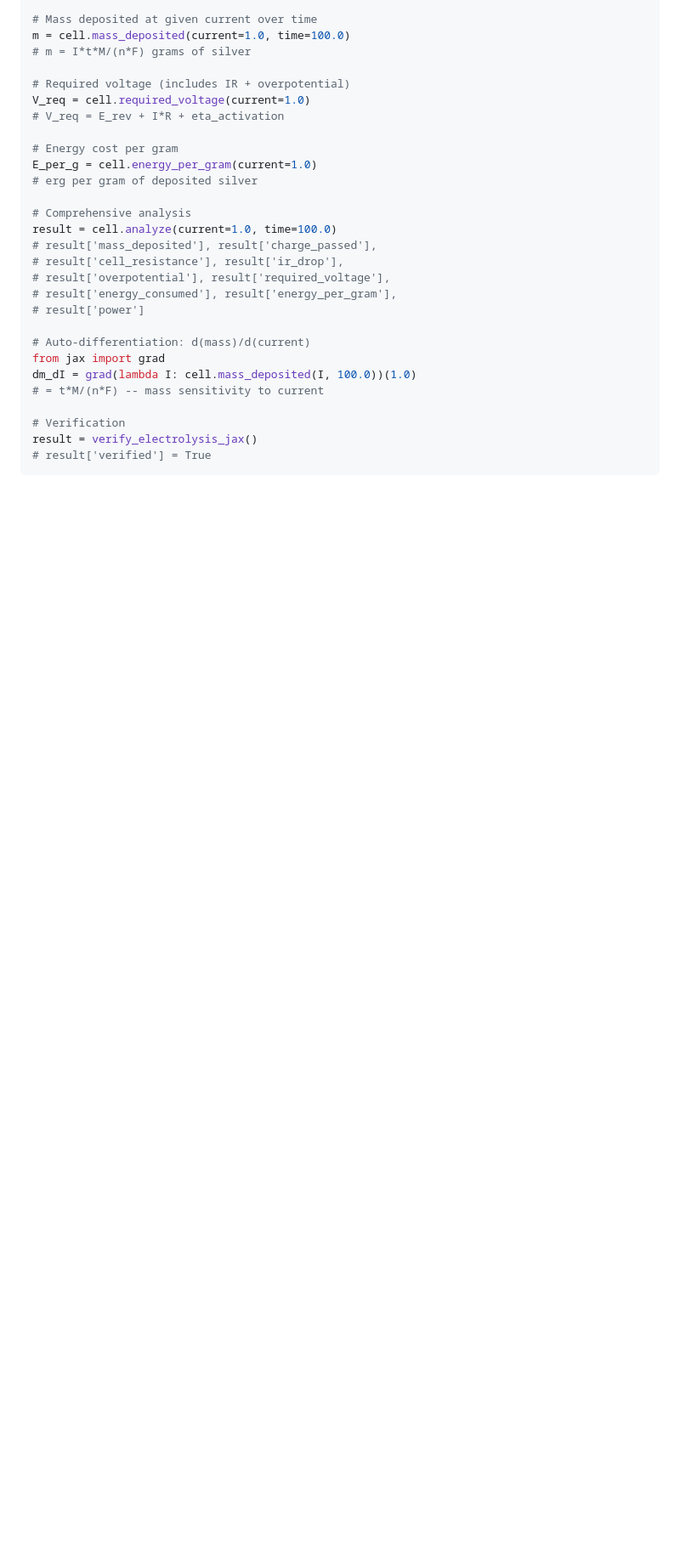
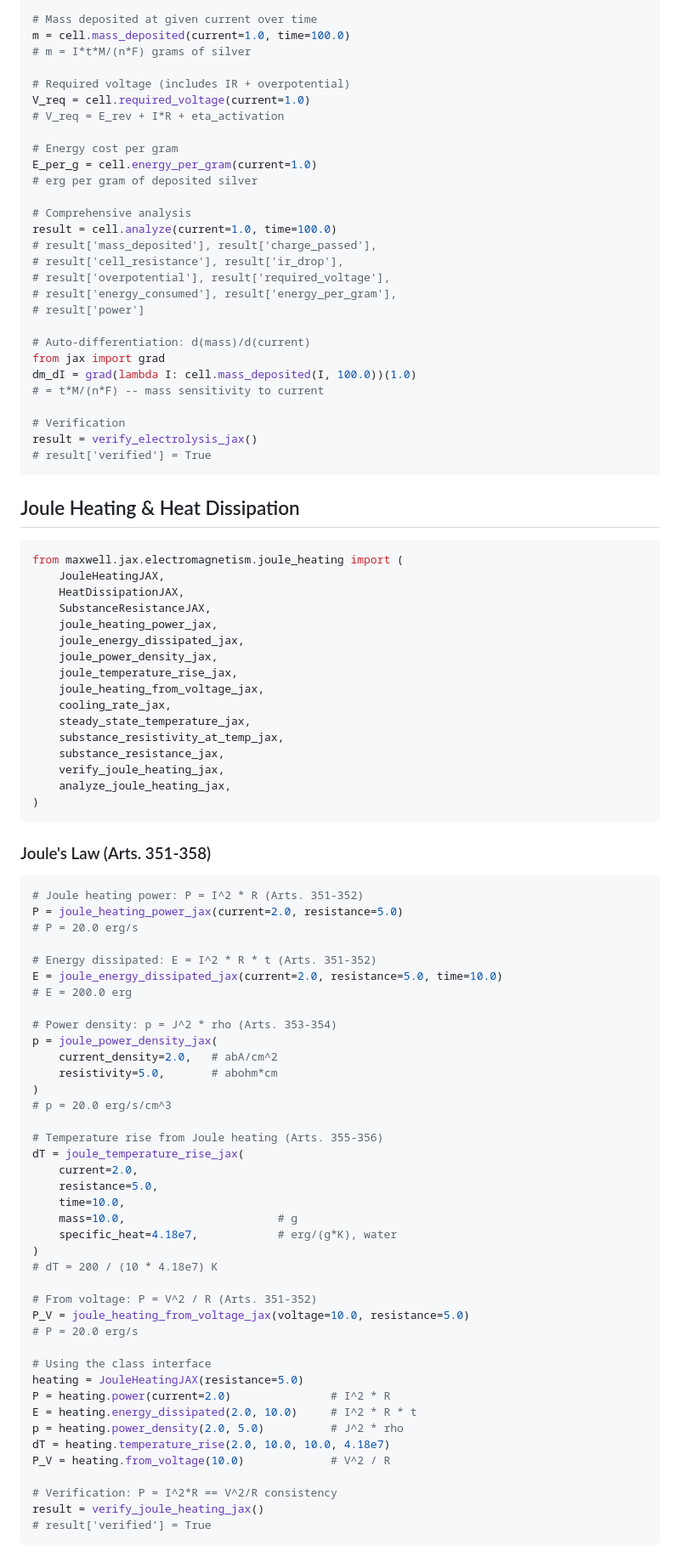
Before and after one commit to antmikinka/MAXWELL-MODERNIZED-PROGRAM, a Markdown page: maxwell/jax/README.md, the part around one of its changes. Shown at 85% size. GitHub-like rendering; blank space fills up the shorter version.

````diff
--- a/maxwell/jax/README.md
+++ b/maxwell/jax/README.md
@@ -1026,3 +1027,69 @@ result = verify_electrolysis_jax()
 # result['verified'] = True
 ```
 
+## Joule Heating & Heat Dissipation
+
+```python
+from maxwell.jax.electromagnetism.joule_heating import (
+    JouleHeatingJAX,
+    HeatDissipationJAX,
+    SubstanceResistanceJAX,
+    joule_heating_power_jax,
+    joule_energy_dissipated_jax,
+    joule_power_density_jax,
+    joule_temperature_rise_jax,
+    joule_heating_from_voltage_jax,
+    cooling_rate_jax,
+    steady_state_temperature_jax,
+    substance_resistivity_at_temp_jax,
+    substance_resistance_jax,
+    verify_joule_heating_jax,
+    analyze_joule_heating_jax,
+)
+```
+
+### Joule's Law (Arts. 351-358)
+
+```python
+# Joule heating power: P = I^2 * R (Arts. 351-352)
+P = joule_heating_power_jax(current=2.0, resistance=5.0)
+# P = 20.0 erg/s
+
+# Energy dissipated: E = I^2 * R * t (Arts. 351-352)
+E = joule_energy_dissipated_jax(current=2.0, resistance=5.0, time=10.0)
+# E = 200.0 erg
+
+# Power density: p = J^2 * rho (Arts. 353-354)
+p = joule_power_density_jax(
+    current_density=2.0,   # abA/cm^2
+    resistivity=5.0,       # abohm*cm
+)
+# p = 20.0 erg/s/cm^3
+
+# Temperature rise from Joule heating (Arts. 355-356)
+dT = joule_temperature_rise_jax(
+    current=2.0,
+    resistance=5.0,
+    time=10.0,
+    mass=10.0,                       # g
+    specific_heat=4.18e7,            # erg/(g*K), water
+)
+# dT = 200 / (10 * 4.18e7) K
+
+# From voltage: P = V^2 / R (Arts. 351-352)
+P_V = joule_heating_from_voltage_jax(voltage=10.0, resistance=5.0)
+# P = 20.0 erg/s
+
+# Using the class interface
+heating = JouleHeatingJAX(resistance=5.0)
+P = heating.power(current=2.0)               # I^2 * R
+E = heating.energy_dissipated(2.0, 10.0)     # I^2 * R * t
+p = heating.power_density(2.0, 5.0)          # J^2 * rho
+dT = heating.temperature_rise(2.0, 10.0, 10.0, 4.18e7)
+P_V = heating.from_voltage(10.0)             # V^2 / R
+
+# Verification: P = I^2*R == V^2/R consistency
+result = verify_joule_heating_jax()
+# result['verified'] = True
+```
+
````
Also changed, not shown: other parts of maxwell/jax/README.md (+107 -1 lines), paper/paper.md (+3 -3 lines).
